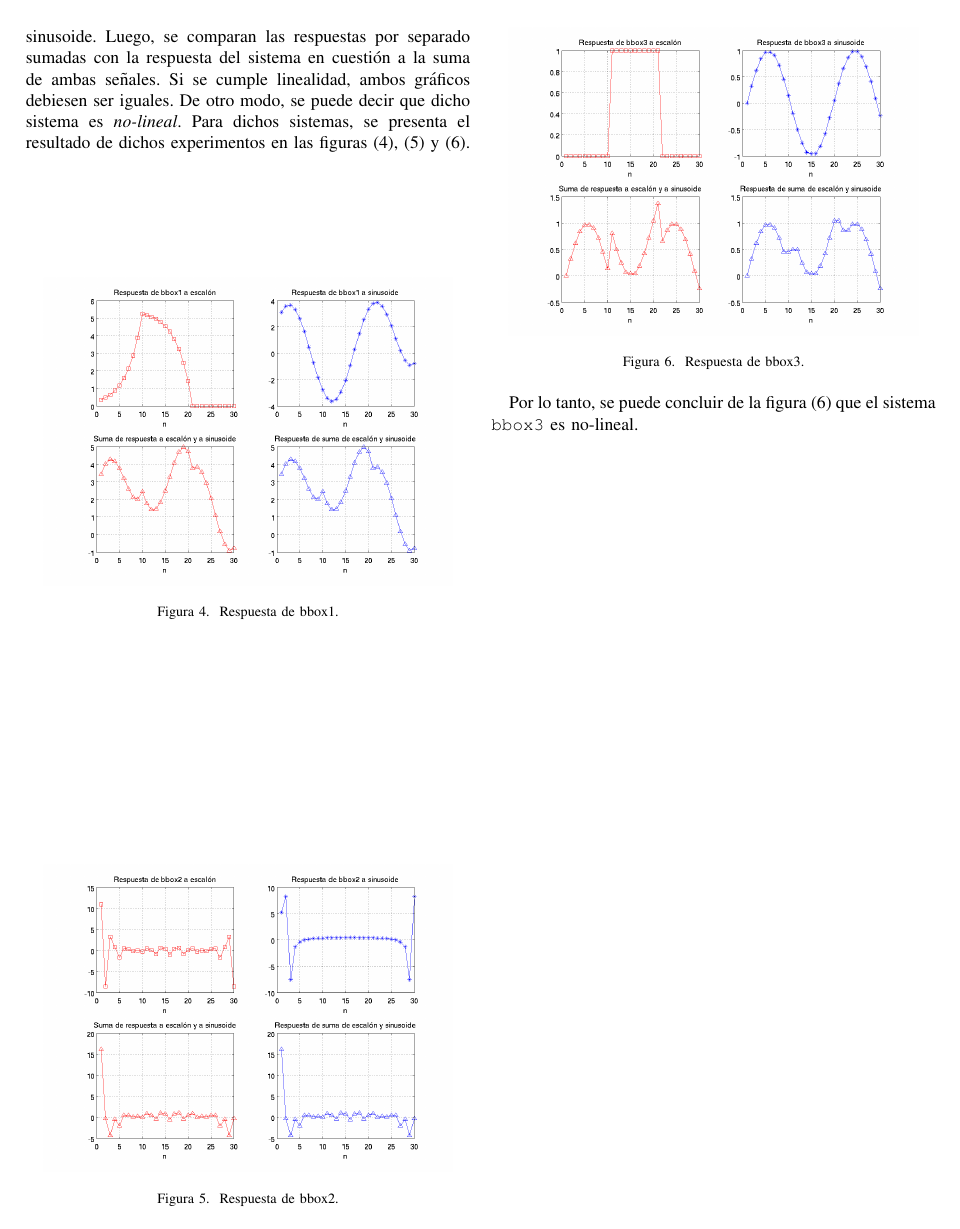
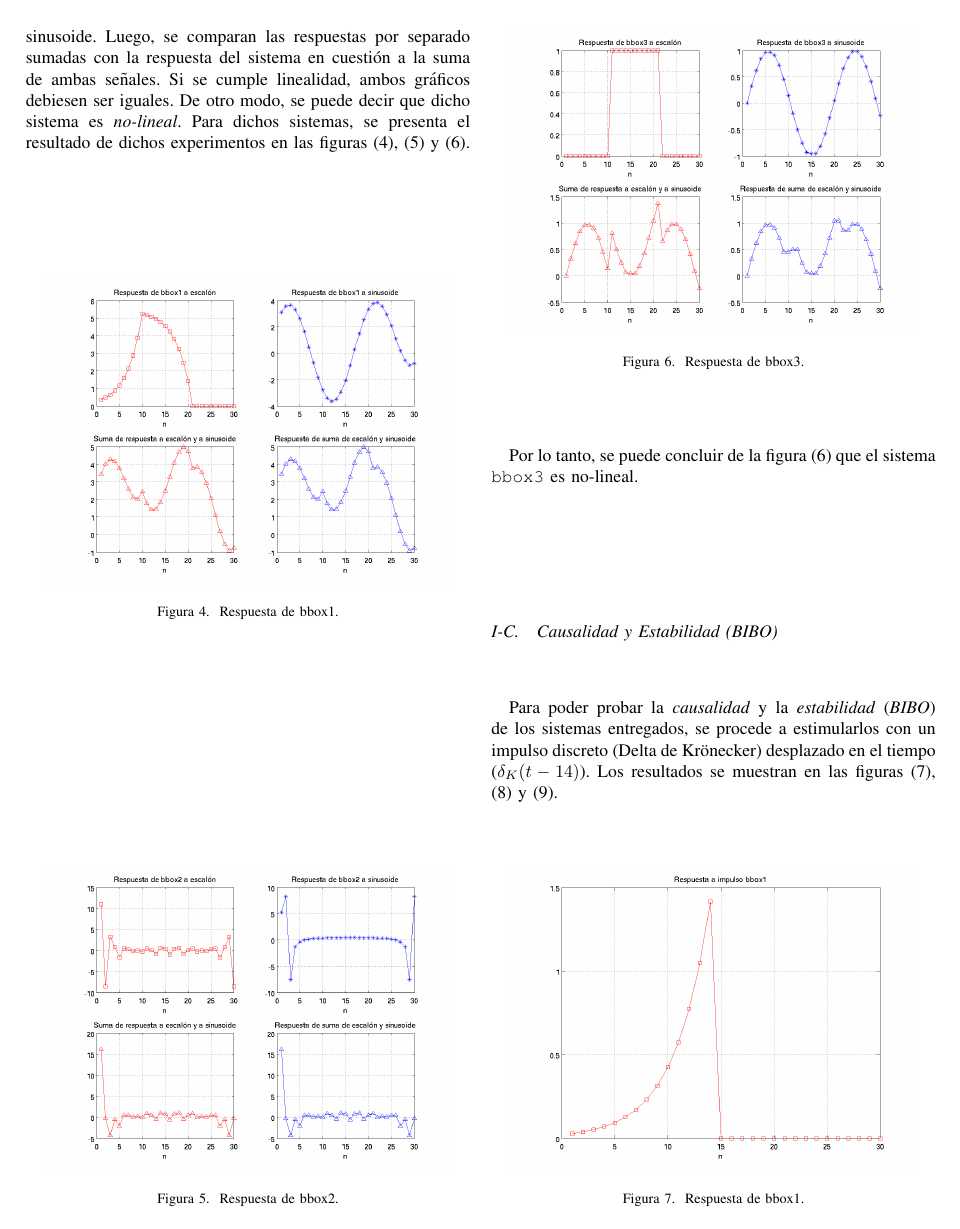
Before and after one commit to cacunas/elo313, a LaTeX problem sheet (Tarea 1/latex/t1.tex): page 2 of 2 before the commit and page 2 of 3 after it. The pictures show the PDF file Tarea 1/latex/t1.pdf that the author committed with the source.

Commit message:
Informe actualizado

```diff
--- a/Tarea 1/latex/t1.tex
+++ b/Tarea 1/latex/t1.tex
@@ -97,3 +97,35 @@ figuras (\ref{fig:img4}), (\ref{fig:img5}) y (\ref{fig:img6}).
 Por lo tanto, se puede concluir de la figura (\ref{fig:img6}) que el sistema
 \verb|bbox3| es no-lineal.
 
+\subsection{Causalidad y Estabilidad (BIBO)}
+
+Para poder probar la \emph{causalidad} y la \emph{estabilidad} (\emph{BIBO})
+de los sistemas entregados, se procede a estimularlos con un impulso discreto
+(Delta de Kr\"onecker) desplazado en el tiempo ($\delta_K(t-14)$). Los
+resultados se muestran en las figuras (\ref{fig:img7}), (\ref{fig:img8}) y
+(\ref{fig:img9}).
+
+\begin{figure}[H]
+  \centering
+  \includegraphics[width=0.45\textwidth]{../img/img7.png}
+  \caption{Respuesta de bbox1.}
+  \label{fig:img7}
+\end{figure}
+
+\begin{figure}[H]
+  \centering
+  \includegraphics[width=0.45\textwidth]{../img/img8.png}
+  \caption{Respuesta de bbox2.}
+  \label{fig:img8}
+\end{figure}
+
+\begin{figure}[H]
+  \centering
+  \includegraphics[width=0.45\textwidth]{../img/img9.png}
+  \caption{Respuesta de bbox3.}
+  \label{fig:img9}
+\end{figure}
+
+De las figuras anteriores, se puede concluir:
+
+\begin{itemize}
@@ -100 +145,5 @@ Por lo tanto, se puede concluir de la figura (\ref{fig:img6}) que el sistema
+sistema \textbf{estable}.
+\end{itemize}
+
+
 \end{document}
```
Also changed, not shown: Tarea 1/latex/t1.pdf, Tarea 1/latex/t1.tex (13 more changed lines), 4 other files.
